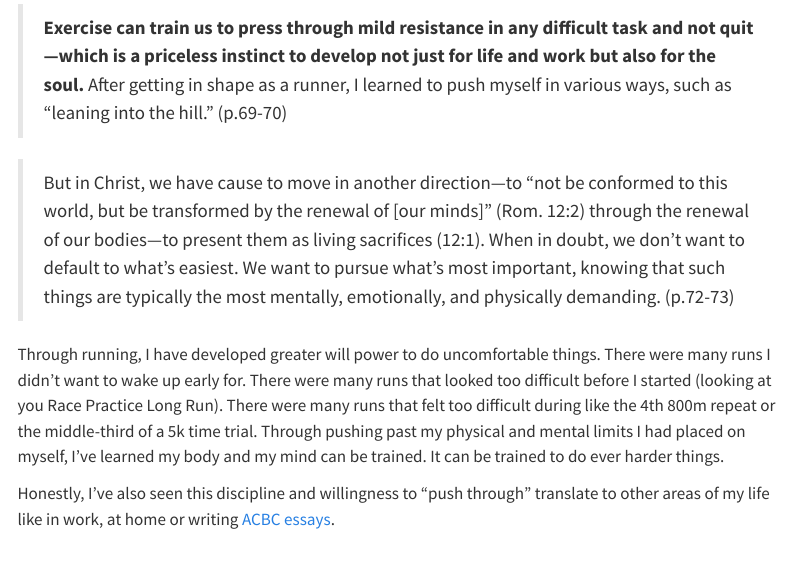
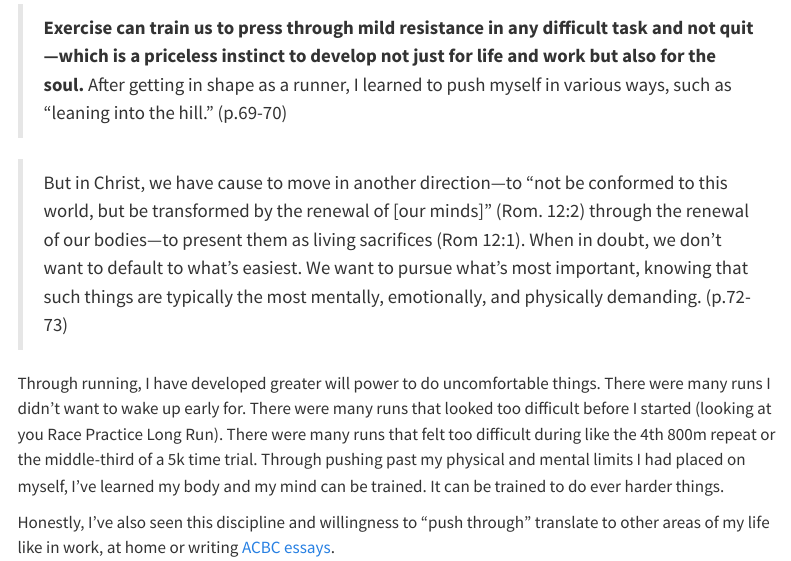
Before and after one commit to lawwu/lawwu.github.io, a Quarto document (posts/2025-11-24-little-theology-of-exercise/index.qmd): the page in a window 1100 px wide, from 2320 px down. Rendered offline with R 4.5, knitr and Pandoc in place of Quarto, with nearby package versions; menus at the side of the page are left out.

Commit message:
minor edits

```diff
--- a/posts/2025-11-24-little-theology-of-exercise/index.qmd
+++ b/posts/2025-11-24-little-theology-of-exercise/index.qmd
@@ -46,7 +46,7 @@ The chapter on exercise training our wills was also good.
 
 > **Exercise can train us to press through mild resistance in any difficult task and not quit—which is a priceless instinct to develop not just for life and work but also for the soul.** After getting in shape as a runner, I learned to push myself in various ways, such as “leaning into the hill.” (p.69-70)
 
-> But in Christ, we have cause to move in another direction—to “not be conformed to this world, but be transformed by the renewal of [our minds]” (Rom. 12:2) through the renewal of our bodies—to present them as living sacrifices (12:1). When in doubt, we don’t want to default to what’s easiest. We want to pursue what’s most important, knowing that such things are typically the most mentally, emotionally, and physically demanding. (p.72-73)
+> But in Christ, we have cause to move in another direction—to “not be conformed to this world, but be transformed by the renewal of [our minds]” (Rom. 12:2) through the renewal of our bodies—to present them as living sacrifices (Rom 12:1). When in doubt, we don’t want to default to what’s easiest. We want to pursue what’s most important, knowing that such things are typically the most mentally, emotionally, and physically demanding. (p.72-73)
 
 Through running, I have developed greater will power to do uncomfortable things. There were many runs I didn't want to wake up early for. There were many runs that looked too difficult before I started (looking at you Race Practice Long Run). There were many runs that felt too difficult during like the 4th 800m repeat or the middle-third of a 5k time trial. Through pushing past my physical and mental limits I had placed on myself, I've learned my body and my mind can be trained. It can be trained to do ever harder things.
 
```
